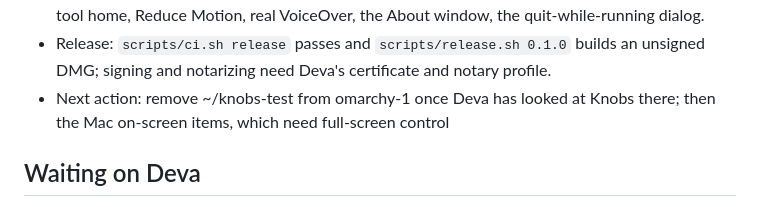
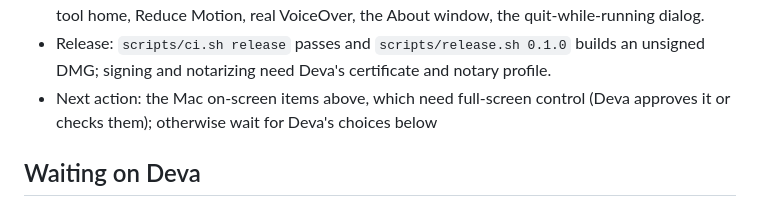
Before and after one commit to deva0x/knobs, a Markdown page: docs/STATUS.md, the part around the change. GitHub-like rendering.

```diff
--- a/docs/STATUS.md
+++ b/docs/STATUS.md
@@ -29,8 +29,8 @@ Updated: 2026-10-18 IST
   Reduce Motion, real VoiceOver, the About window, the quit-while-running dialog.
 - Release: `scripts/ci.sh release` passes and `scripts/release.sh 0.1.0` builds an unsigned DMG; signing and
   notarizing need Deva's certificate and notary profile.
-- Next action: remove ~/knobs-test from omarchy-1 once Deva has looked at Knobs there; then the Mac on-screen
-  items, which need full-screen control
+- Next action: the Mac on-screen items above, which need full-screen control (Deva approves it or checks
+  them); otherwise wait for Deva's choices below
 
 ## Waiting on Deva
 1. Create the Developer ID Application certificate (see WORKFLOW, "Releasing"). Only Apple Development and
```
Also changed, not shown: docs/WORKLOG.md (+5 -0 lines).
